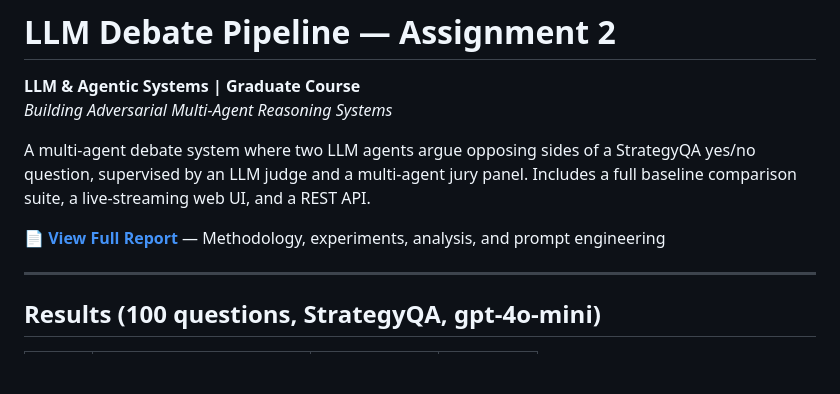
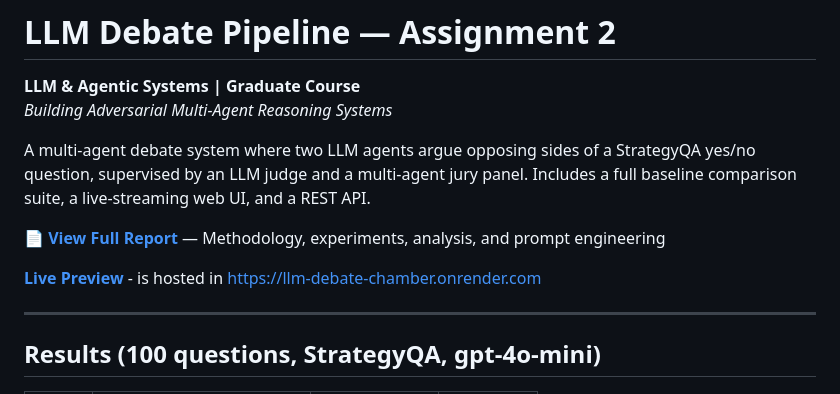
Before and after one commit to shnrndk/llm-debate-chamber, a Markdown page: README.md, the part around the change. Rendered like a GitHub page; blank space fills up the shorter version.

Commit message:
add live preview website

```diff
--- a/README.md
+++ b/README.md
@@ -6,6 +6,9 @@
 A multi-agent debate system where two LLM agents argue opposing sides of a StrategyQA yes/no question, supervised by an LLM judge and a multi-agent jury panel. Includes a full baseline comparison suite, a live-streaming web UI, and a REST API.
 
 📄 **[View Full Report](https://shnrndk.github.io/llm-debate-chamber/)** — Methodology, experiments, analysis, and prompt engineering
+
+
+ **[Live Preview](https://llm-debate-chamber.onrender.com)** - is hosted in https://llm-debate-chamber.onrender.com
 
 ---
 
```
